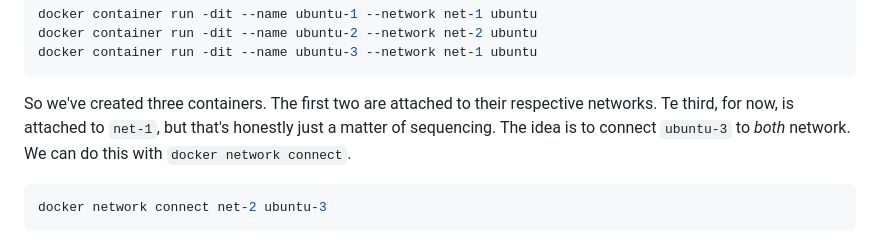
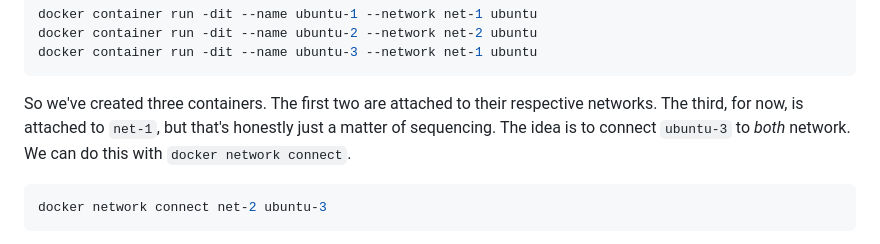
Before and after one commit to The-Taggart-Institute/container-essentials, a Markdown page: 4-building/4-4_networks.md, the part around the change. Rendered like a GitHub page.

Commit message:
Typo fix

````diff
--- a/4-building/4-4_networks.md
+++ b/4-building/4-4_networks.md
@@ -67,7 +67,7 @@ docker container run -dit --name ubuntu-2 --network net-2 ubuntu
 docker container run -dit --name ubuntu-3 --network net-1 ubuntu
 ```
 
-So we've created three containers. The first two are attached to their respective networks. Te third, for now, is attached to `net-1`, but that's honestly just a matter of sequencing. The idea is to connect `ubuntu-3` to _both_ network. We can do this with `docker network connect`.
+So we've created three containers. The first two are attached to their respective networks. The third, for now, is attached to `net-1`, but that's honestly just a matter of sequencing. The idea is to connect `ubuntu-3` to _both_ network. We can do this with `docker network connect`.
 
 ```bash
 docker network connect net-2 ubuntu-3
````
